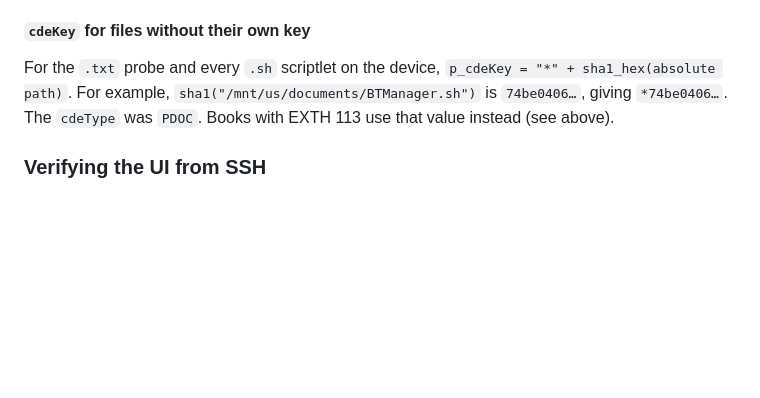
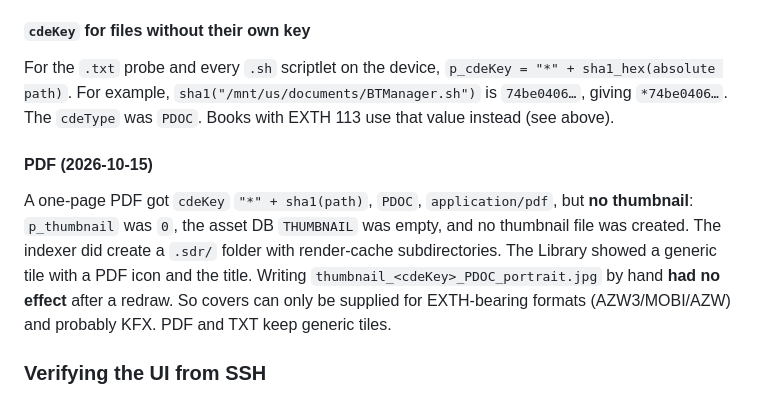
Before and after one commit to predakanga/kindle-wireless-sync, a Markdown page: docs/research/kindle-library-integration.md, the part around the change. Rendered like a GitHub page; blank space fills up the shorter version.

Commit message:
Research: PDFs get no thumbnail link; cover files are ignored for them
Co-Authored-By: Claude Opus 5.5 <noreply@anthropic.com>

```diff
--- a/docs/research/kindle-library-integration.md
+++ b/docs/research/kindle-library-integration.md
@@ -258,6 +258,17 @@ For the `.txt` probe and every `.sh` scriptlet on the device,
 `*74be0406…`. The `cdeType` was `PDOC`. Books with EXTH 113 use that value
 instead (see above).
 
+#### PDF (2026-10-15)
+
+A one-page PDF got `cdeKey` `"*" + sha1(path)`, `PDOC`, `application/pdf`,
+but **no thumbnail**: `p_thumbnail` was `0`, the asset DB `THUMBNAIL` was
+empty, and no thumbnail file was created. The indexer did create a `.sdr/`
+folder with render-cache subdirectories. The Library showed a generic tile
+with a PDF icon and the title. Writing `thumbnail_<cdeKey>_PDOC_portrait.jpg`
+by hand **had no effect** after a redraw. So covers can only be supplied for
+EXTH-bearing formats (AZW3/MOBI/AZW) and probably KFX. PDF and TXT keep
+generic tiles.
+
 ### Verifying the UI from SSH
 
 `/usr/sbin/screenshot` (stock) writes a PNG of the framebuffer to
```
